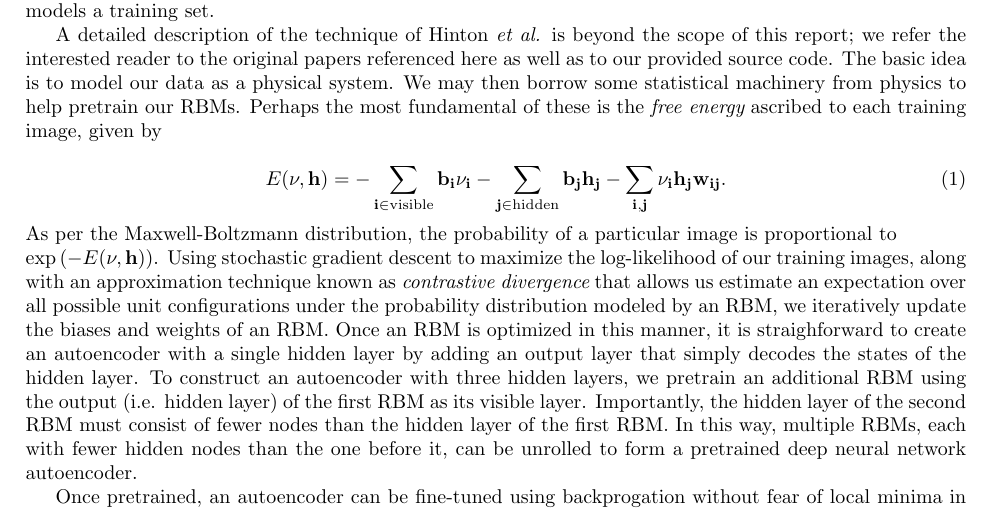
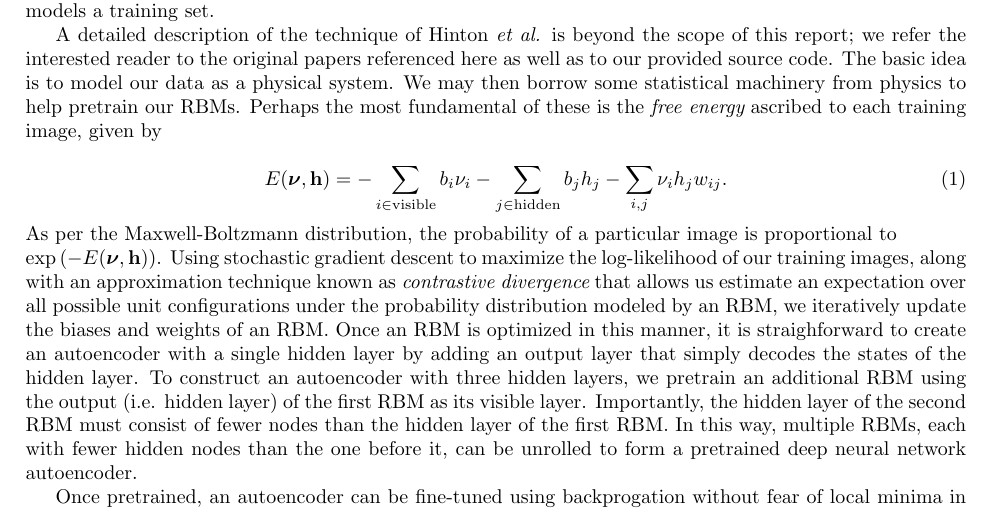
Before and after one commit to chckyn/cs221, a LaTeX document (report/report.tex): part of page 2 of 5, cut so that both start at the same text. Compiled offline with pdfLaTeX.

Commit message:
Fixed boldfaced vectors in energy equation.

```diff
--- a/report/report.tex
+++ b/report/report.tex
@@ -141,13 +141,13 @@ machinery from physics to help pretrain our RBMs. Perhaps the most fundamental
 of these is the {\em free energy} ascribed to each training image, given by
 
 \begin{equation}
-E(\bf{\nu}, \bf{h}) = -\sum_{i\in\mathrm{visible}}{b_i\nu_i} - \sum_{j\in\mathrm{hidden}}{b_jh_j - \sum_{i,j}{\nu_ih_jw_{ij}}}.
+E(\boldsymbol{\nu}, \mathbf{h}) = -\sum_{i\in\mathrm{visible}}{b_i\nu_i} - \sum_{j\in\mathrm{hidden}}{b_jh_j - \sum_{i,j}{\nu_ih_jw_{ij}}}.
 \end{equation}
 As per the Maxwell-Boltzmann distribution, the probability of a particular image
-is proportional to\\$\mathrm{exp}\left(-E(\bf{\nu}, \bf{h})\right)$. Using
+is proportional to\\$\mathrm{exp}\left(-E(\boldsymbol{\nu}, \mathbf{h})\right)$. Using
 stochastic gradient descent to maximize the log-likelihood of our training
-images, along with an approximation technique known as {\em contrastive
-divergence} that allows us estimate an expectation over all possible unit
+images, along with an approximation technique known as {\em contrastive divergence}
+that allows us estimate an expectation over all possible unit
 configurations under the probability distribution modeled by an RBM, we
 iteratively update the biases and weights of an RBM. Once an RBM is optimized in
 this manner, it is straighforward to create an autoencoder with a single hidden
```
Also changed, not shown: report/report.pdf.
